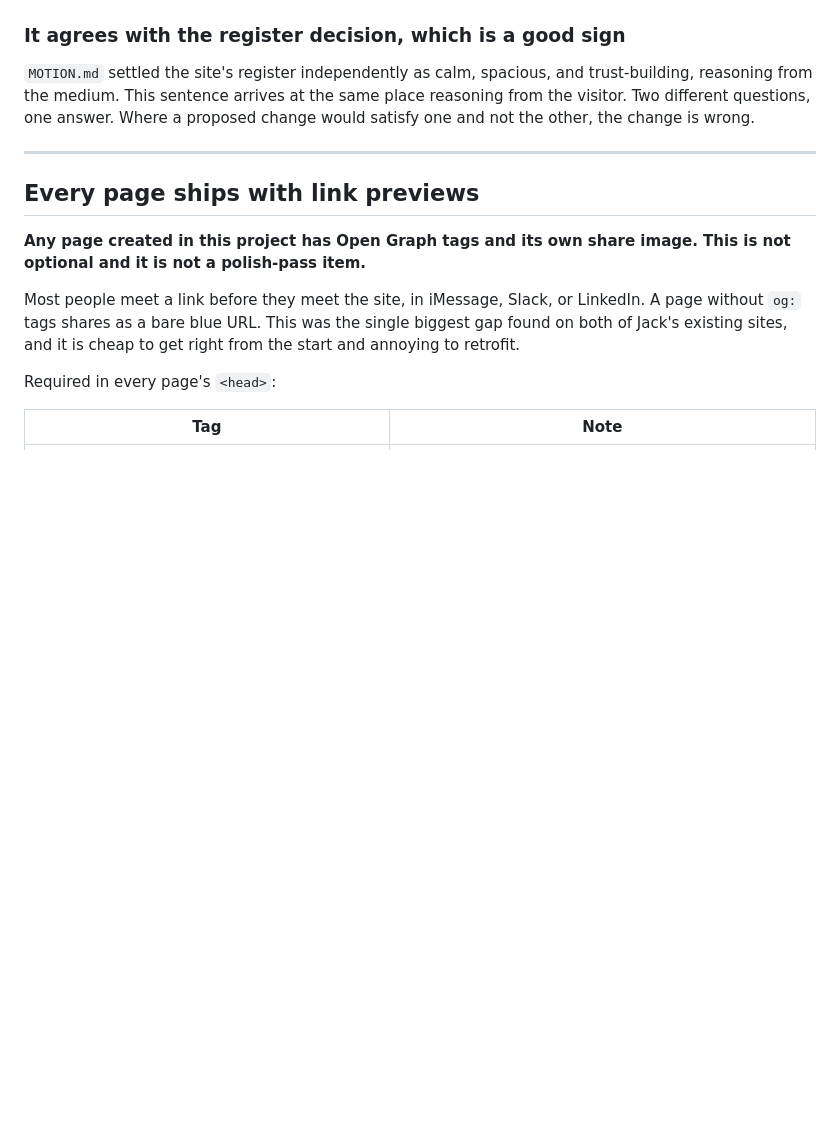
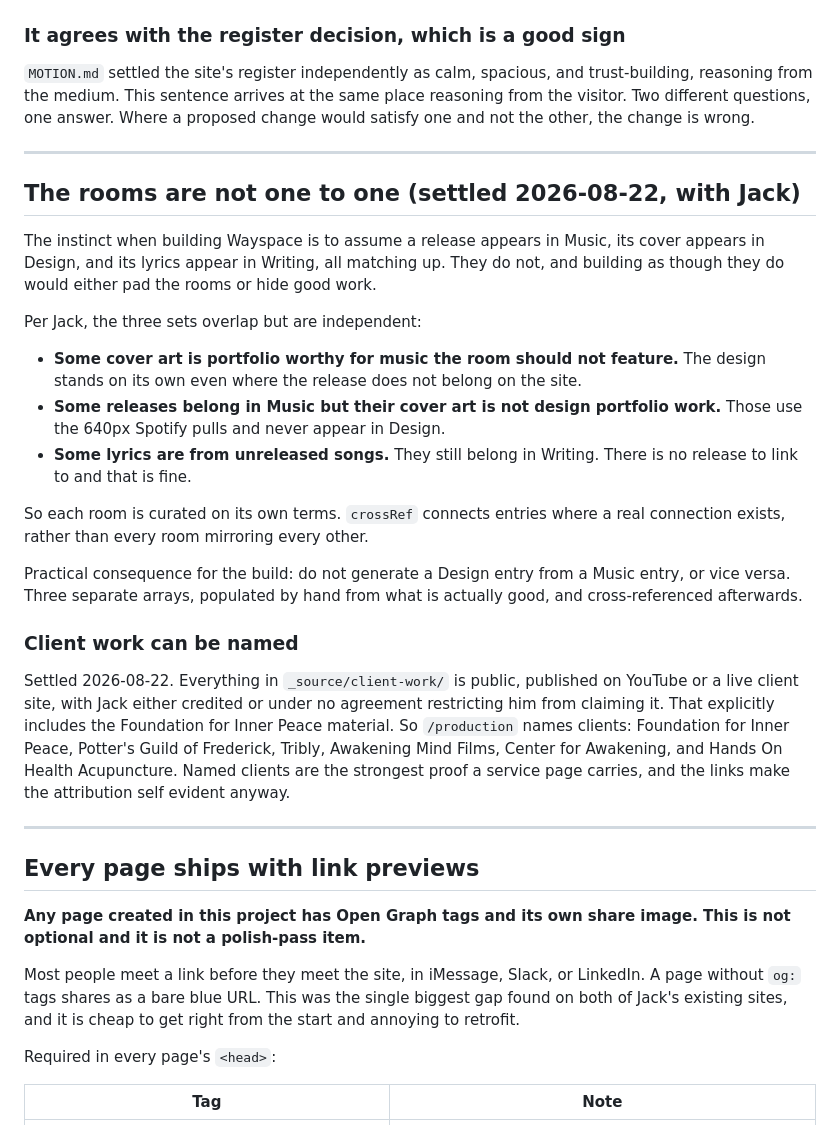
Before and after one commit to jackintheway/jackrome-work, a Markdown page: CLAUDE.md, the part around the change. Rendered like a GitHub page; blank space fills up the shorter version.

```diff
--- a/CLAUDE.md
+++ b/CLAUDE.md
@@ -347,6 +347,40 @@ change would satisfy one and not the other, the change is wrong.
 
 ---
 
+## The rooms are not one to one (settled 2026-08-22, with Jack)
+
+The instinct when building Wayspace is to assume a release appears in Music, its
+cover appears in Design, and its lyrics appear in Writing, all matching up. They do
+not, and building as though they do would either pad the rooms or hide good work.
+
+Per Jack, the three sets overlap but are independent:
+
+- **Some cover art is portfolio worthy for music the room should not feature.** The
+  design stands on its own even where the release does not belong on the site.
+- **Some releases belong in Music but their cover art is not design portfolio work.**
+  Those use the 640px Spotify pulls and never appear in Design.
+- **Some lyrics are from unreleased songs.** They still belong in Writing. There is
+  no release to link to and that is fine.
+
+So each room is curated on its own terms. `crossRef` connects entries where a real
+connection exists, rather than every room mirroring every other.
+
+Practical consequence for the build: do not generate a Design entry from a Music
+entry, or vice versa. Three separate arrays, populated by hand from what is actually
+good, and cross-referenced afterwards.
+
+### Client work can be named
+
+Settled 2026-08-22. Everything in `_source/client-work/` is public, published on
+YouTube or a live client site, with Jack either credited or under no agreement
+restricting him from claiming it. That explicitly includes the Foundation for Inner
+Peace material. So `/production` names clients: Foundation for Inner Peace, Potter's
+Guild of Frederick, Tribly, Awakening Mind Films, Center for Awakening, and Hands On
+Health Acupuncture. Named clients are the strongest proof a service page carries, and
+the links make the attribution self evident anyway.
+
+---
+
 ## Every page ships with link previews
 
 **Any page created in this project has Open Graph tags and its own share image. This is not optional and it is not a polish-pass item.**
```
Also changed, not shown: MOTION.md (+43 -16 lines).
